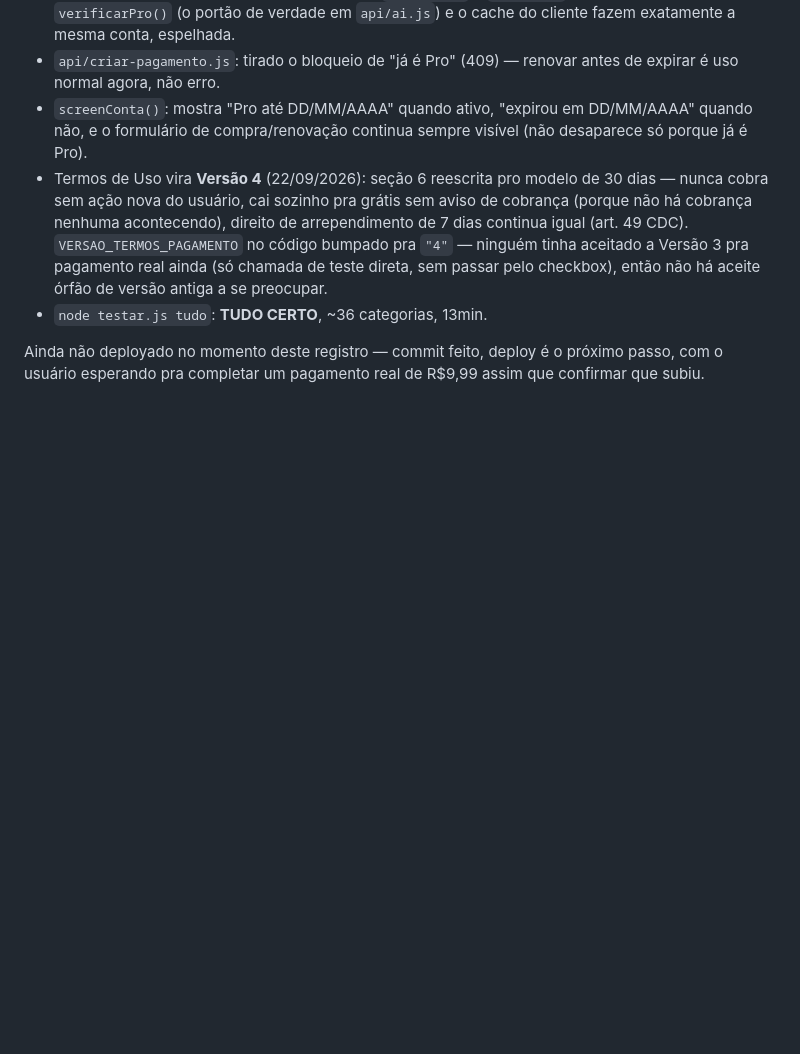
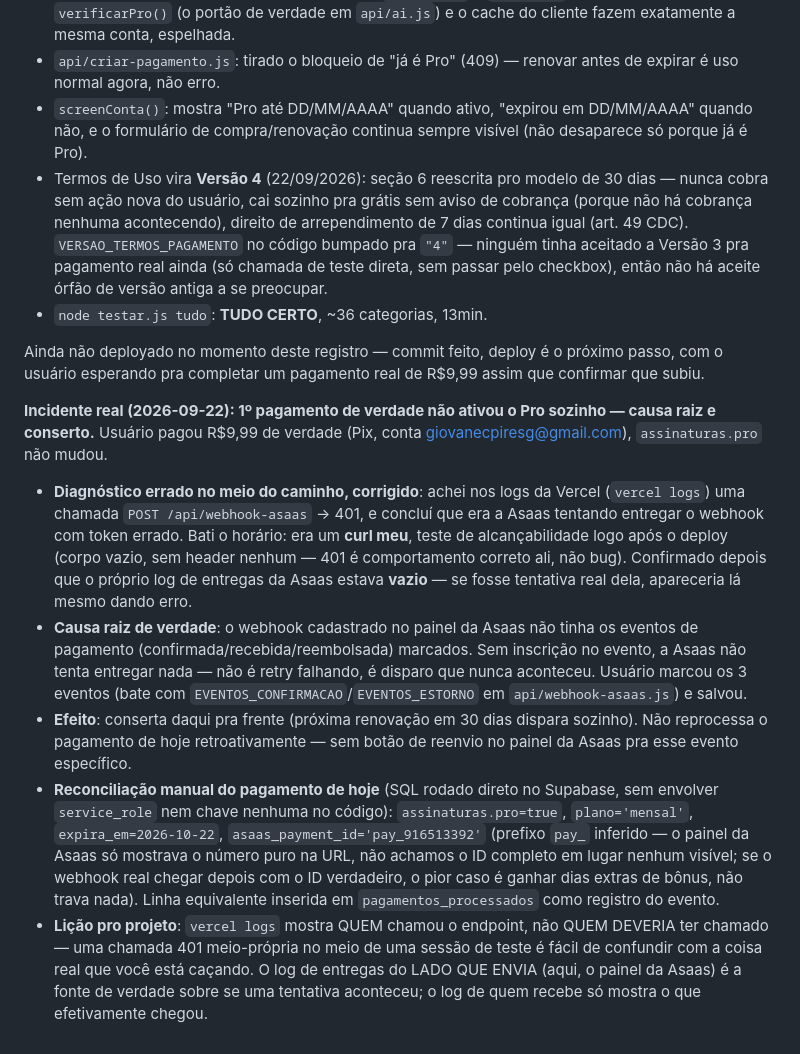
Before and after one commit to giovanecabral/octogono, a Markdown page: PENDENCIAS.md, the part around the change. GitHub-like rendering; blank space fills up the shorter version.

Commit message:
Documenta incidente: 1º pagamento real não ativou Pro sozinho
Causa raiz: webhook cadastrado na Asaas sem os eventos de pagamento
marcados (confirmada/recebida/reembolsada) — nunca disparou, não era
retry falhando com token errado como cheguei a suspeitar (esse 401 nos
logs da Vercel era um curl de teste meu, não a Asaas). Usuário marcou
os eventos certos no painel; pagamento de hoje reconciliado na mão via
SQL direto no Supabase.

Co-Authored-By: Claude Sonnet 5 <noreply@anthropic.com>

```diff
--- a/PENDENCIAS.md
+++ b/PENDENCIAS.md
@@ -1737,3 +1737,40 @@ pra grátis**.
 Ainda não deployado no momento deste registro — commit feito, deploy é
 o próximo passo, com o usuário esperando pra completar um pagamento
 real de R$9,99 assim que confirmar que subiu.
+
+**Incidente real (2026-09-22): 1º pagamento de verdade não ativou o Pro
+sozinho — causa raiz e conserto.** Usuário pagou R$9,99 de verdade
+(Pix, conta giovanecpiresg@gmail.com), `assinaturas.pro` não mudou.
+
+- **Diagnóstico errado no meio do caminho, corrigido**: achei nos logs
+  da Vercel (`vercel logs`) uma chamada `POST /api/webhook-asaas` →
+  401, e concluí que era a Asaas tentando entregar o webhook com token
+  errado. Bati o horário: era um **curl meu**, teste de alcançabilidade
+  logo após o deploy (corpo vazio, sem header nenhum — 401 é
+  comportamento correto ali, não bug). Confirmado depois que o próprio
+  log de entregas da Asaas estava **vazio** — se fosse tentativa real
+  dela, apareceria lá mesmo dando erro.
+- **Causa raiz de verdade**: o webhook cadastrado no painel da Asaas
+  não tinha os eventos de pagamento (confirmada/recebida/reembolsada)
+  marcados. Sem inscrição no evento, a Asaas não tenta entregar nada —
+  não é retry falhando, é disparo que nunca aconteceu. Usuário marcou
+  os 3 eventos (bate com `EVENTOS_CONFIRMACAO`/`EVENTOS_ESTORNO` em
+  `api/webhook-asaas.js`) e salvou.
+- **Efeito**: conserta daqui pra frente (próxima renovação em 30 dias
+  dispara sozinho). Não reprocessa o pagamento de hoje retroativamente
+  — sem botão de reenvio no painel da Asaas pra esse evento específico.
+- **Reconciliação manual do pagamento de hoje** (SQL rodado direto no
+  Supabase, sem envolver `service_role` nem chave nenhuma no código):
+  `assinaturas.pro=true`, `plano='mensal'`, `expira_em=2026-10-22`,
+  `asaas_payment_id='pay_916513392'` (prefixo `pay_` inferido — o
+  painel da Asaas só mostrava o número puro na URL, não achamos o ID
+  completo em lugar nenhum visível; se o webhook real chegar depois
+  com o ID verdadeiro, o pior caso é ganhar dias extras de bônus, não
+  trava nada). Linha equivalente inserida em `pagamentos_processados`
+  como registro do evento.
+- **Lição pro projeto**: `vercel logs` mostra QUEM chamou o endpoint,
+  não QUEM DEVERIA ter chamado — uma chamada 401 meio-própria no meio
+  de uma sessão de teste é fácil de confundir com a coisa real que
+  você está caçando. O log de entregas do LADO QUE ENVIA (aqui, o
+  painel da Asaas) é a fonte de verdade sobre se uma tentativa
+  aconteceu; o log de quem recebe só mostra o que efetivamente chegou.
```
